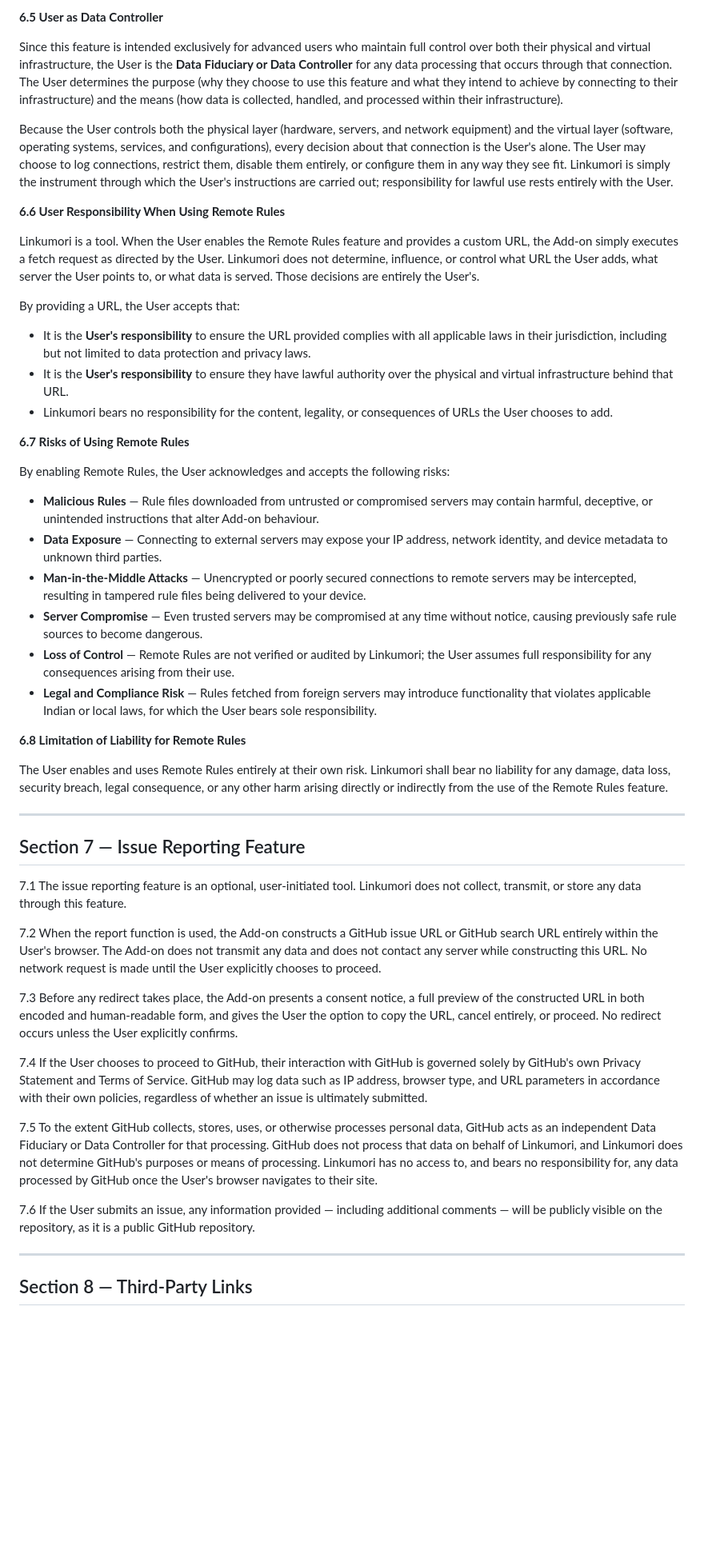
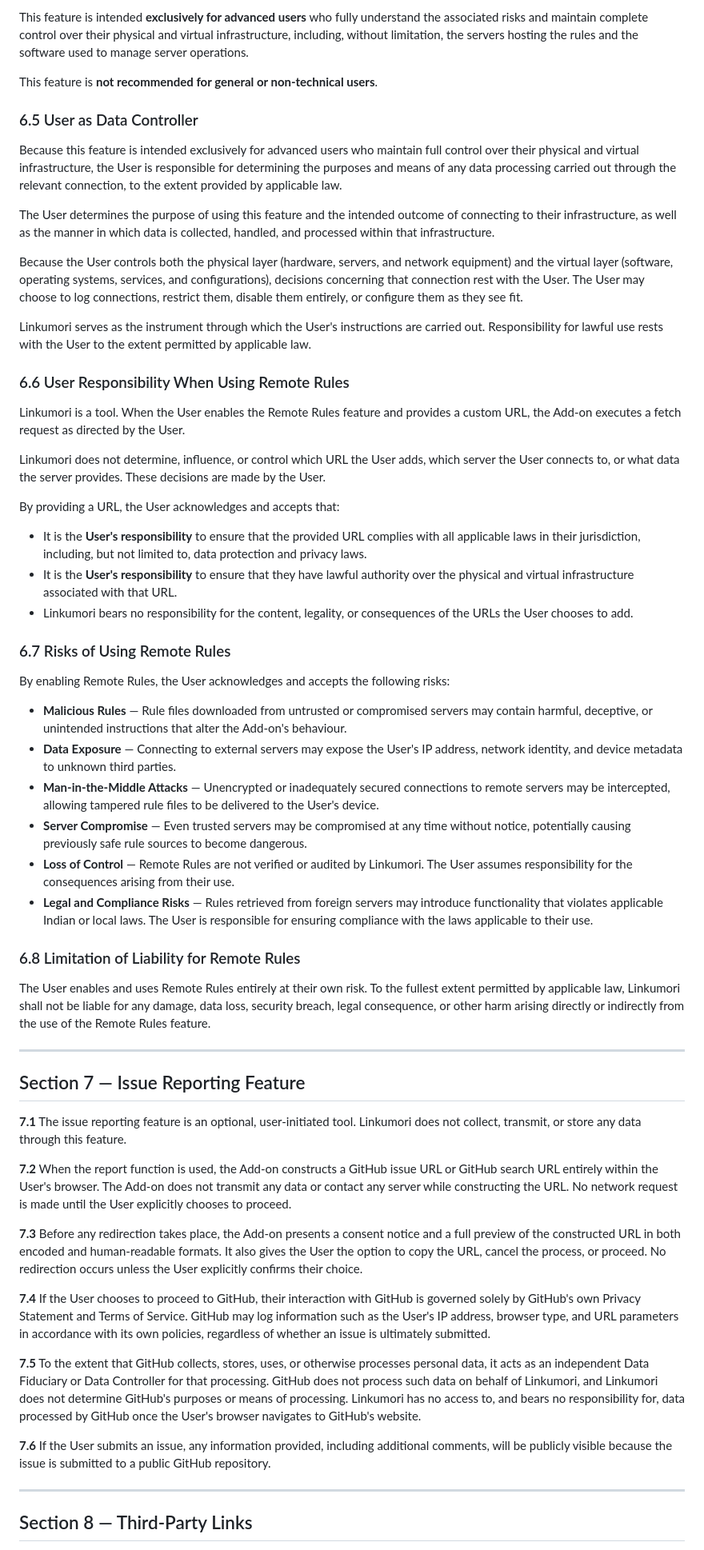
Before and after one commit to Linkumori/Linkumori-Addon, a Markdown page: Linkumori-POSAR.md, the part around one of its changes. Shown at 80% size. Rendered like a GitHub page; blank space fills up the shorter version.

```diff
--- a/Linkumori-POSAR.md
+++ b/Linkumori-POSAR.md
@@ -133,50 +139,60 @@ This feature is intended **exclusively for advanced users** who have full unders
 
-**6.5 User as Data Controller**
+This feature is intended **exclusively for advanced users** who fully understand the associated risks and maintain complete control over their physical and virtual infrastructure, including, without limitation, the servers hosting the rules and the software used to manage server operations.
 
-Since this feature is intended exclusively for advanced users who maintain full control over both their physical and virtual infrastructure, the User is the **Data Fiduciary or Data Controller** for any data processing that occurs through that connection. The User determines the purpose (why they choose to use this feature and what they intend to achieve by connecting to their infrastructure) and the means (how data is collected, handled, and processed within their infrastructure).
+This feature is **not recommended for general or non-technical users**.
 
-Because the User controls both the physical layer (hardware, servers, and network equipment) and the virtual layer (software, operating systems, services, and configurations), every decision about that connection is the User's alone. The User may choose to log connections, restrict them, disable them entirely, or configure them in any way they see fit. Linkumori is simply the instrument through which the User's instructions are carried out; responsibility for lawful use rests entirely with the User.
+### 6.5 User as Data Controller
 
-**6.6 User Responsibility When Using Remote Rules**
+Because this feature is intended exclusively for advanced users who maintain full control over their physical and virtual infrastructure, the User is responsible for determining the purposes and means of any data processing carried out through the relevant connection, to the extent provided by applicable law.
 
-Linkumori is a tool. When the User enables the Remote Rules feature and provides a custom URL, the Add-on simply executes a fetch request as directed by the User. Linkumori does not determine, influence, or control what URL the User adds, what server the User points to, or what data is served. Those decisions are entirely the User's.
+The User determines the purpose of using this feature and the intended outcome of connecting to their infrastructure, as well as the manner in which data is collected, handled, and processed within that infrastructure.
 
-By providing a URL, the User accepts that:
+Because the User controls both the physical layer (hardware, servers, and network equipment) and the virtual layer (software, operating systems, services, and configurations), decisions concerning that connection rest with the User. The User may choose to log connections, restrict them, disable them entirely, or configure them as they see fit.
 
-- It is the **User's responsibility** to ensure the URL provided complies with all applicable laws in their jurisdiction, including but not limited to data protection and privacy laws.
-- It is the **User's responsibility** to ensure they have lawful authority over the physical and virtual infrastructure behind that URL.
-- Linkumori bears no responsibility for the content, legality, or consequences of URLs the User chooses to add.
+Linkumori serves as the instrument through which the User's instructions are carried out. Responsibility for lawful use rests with the User to the extent permitted by applicable law.
 
-**6.7 Risks of Using Remote Rules**
+### 6.6 User Responsibility When Using Remote Rules
+
+Linkumori is a tool. When the User enables the Remote Rules feature and provides a custom URL, the Add-on executes a fetch request as directed by the User.
+
+Linkumori does not determine, influence, or control which URL the User adds, which server the User connects to, or what data the server provides. These decisions are made by the User.
+
+By providing a URL, the User acknowledges and accepts that:
+
+- It is the **User's responsibility** to ensure that the provided URL complies with all applicable laws in their jurisdiction, including, but not limited to, data protection and privacy laws.
+- It is the **User's responsibility** to ensure that they have lawful authority over the physical and virtual infrastructure associated with that URL.
+- Linkumori bears no responsibility for the content, legality, or consequences of the URLs the User chooses to add.
+
+### 6.7 Risks of Using Remote Rules
 
 By enabling Remote Rules, the User acknowledges and accepts the following risks:
 
-- **Malicious Rules** — Rule files downloaded from untrusted or compromised servers may contain harmful, deceptive, or unintended instructions that alter Add-on behaviour.
-- **Data Exposure** — Connecting to external servers may expose your IP address, network identity, and device metadata to unknown third parties.
-- **Man-in-the-Middle Attacks** — Unencrypted or poorly secured connections to remote servers may be intercepted, resulting in tampered rule files being delivered to your device.
-- **Server Compromise** — Even trusted servers may be compromised at any time without notice, causing previously safe rule sources to become dangerous.
-- **Loss of Control** — Remote Rules are not verified or audited by Linkumori; the User assumes full responsibility for any consequences arising from their use.
-- **Legal and Compliance Risk** — Rules fetched from foreign servers may introduce functionality that violates applicable Indian or local laws, for which the User bears sole responsibility.
+- **Malicious Rules** — Rule files downloaded from untrusted or compromised servers may contain harmful, deceptive, or unintended instructions that alter the Add-on's behaviour.
+- **Data Exposure** — Connecting to external servers may expose the User's IP address, network identity, and device metadata to unknown third parties.
+- **Man-in-the-Middle Attacks** — Unencrypted or inadequately secured connections to remote servers may be intercepted, allowing tampered rule files to be delivered to the User's device.
+- **Server Compromise** — Even trusted servers may be compromised at any time without notice, potentially causing previously safe rule sources to become dangerous.
+- **Loss of Control** — Remote Rules are not verified or audited by Linkumori. The User assumes responsibility for the consequences arising from their use.
+- **Legal and Compliance Risks** — Rules retrieved from foreign servers may introduce functionality that violates applicable Indian or local laws. The User is responsible for ensuring compliance with the laws applicable to their use.
 
-**6.8 Limitation of Liability for Remote Rules**
+### 6.8 Limitation of Liability for Remote Rules
 
-The User enables and uses Remote Rules entirely at their own risk. Linkumori shall bear no liability for any damage, data loss, security breach, legal consequence, or any other harm arising directly or indirectly from the use of the Remote Rules feature.
+The User enables and uses Remote Rules entirely at their own risk. To the fullest extent permitted by applicable law, Linkumori shall not be liable for any damage, data loss, security breach, legal consequence, or other harm arising directly or indirectly from the use of the Remote Rules feature.
 
 ---
 
 ## Section 7 — Issue Reporting Feature
 
-7.1 The issue reporting feature is an optional, user-initiated tool. Linkumori does not collect, transmit, or store any data through this feature.
+**7.1** The issue reporting feature is an optional, user-initiated tool. Linkumori does not collect, transmit, or store any data through this feature.
 
-7.2 When the report function is used, the Add-on constructs a GitHub issue URL or GitHub search URL entirely within the User's browser. The Add-on does not transmit any data and does not contact any server while constructing this URL. No network request is made until the User explicitly chooses to proceed.
+**7.2** When the report function is used, the Add-on constructs a GitHub issue URL or GitHub search URL entirely within the User's browser. The Add-on does not transmit any data or contact any server while constructing the URL. No network request is made until the User explicitly chooses to proceed.
 
-7.3 Before any redirect takes place, the Add-on presents a consent notice, a full preview of the constructed URL in both encoded and human-readable form, and gives the User the option to copy the URL, cancel entirely, or proceed. No redirect occurs unless the User explicitly confirms.
+**7.3** Before any redirection takes place, the Add-on presents a consent notice and a full preview of the constructed URL in both encoded and human-readable formats. It also gives the User the option to copy the URL, cancel the process, or proceed. No redirection occurs unless the User explicitly confirms their choice.
 
-7.4 If the User chooses to proceed to GitHub, their interaction with GitHub is governed solely by GitHub's own Privacy Statement and Terms of Service. GitHub may log data such as IP address, browser type, and URL parameters in accordance with their own policies, regardless of whether an issue is ultimately submitted.
+**7.4** If the User chooses to proceed to GitHub, their interaction with GitHub is governed solely by GitHub's own Privacy Statement and Terms of Service. GitHub may log information such as the User's IP address, browser type, and URL parameters in accordance with its own policies, regardless of whether an issue is ultimately submitted.
 
-7.5 To the extent GitHub collects, stores, uses, or otherwise processes personal data, GitHub acts as an independent Data Fiduciary or Data Controller for that processing. GitHub does not process that data on behalf of Linkumori, and Linkumori does not determine GitHub's purposes or means of processing. Linkumori has no access to, and bears no responsibility for, any data processed by GitHub once the User's browser navigates to their site.
+**7.5** To the extent that GitHub collects, stores, uses, or otherwise processes personal data, it acts as an independent Data Fiduciary or Data Controller for that processing. GitHub does not process such data on behalf of Linkumori, and Linkumori does not determine GitHub's purposes or means of processing. Linkumori has no access to, and bears no responsibility for, data processed by GitHub once the User's browser navigates to GitHub's website.
 
-7.6 If the User submits an issue, any information provided — including additional comments — will be publicly visible on the repository, as it is a public GitHub repository.
+**7.6** If the User submits an issue, any information provided, including additional comments, will be publicly visible because the issue is submitted to a public GitHub repository.
 
 ---
 
```
Also changed, not shown: other parts of Linkumori-POSAR.md (+77 -71 lines).
